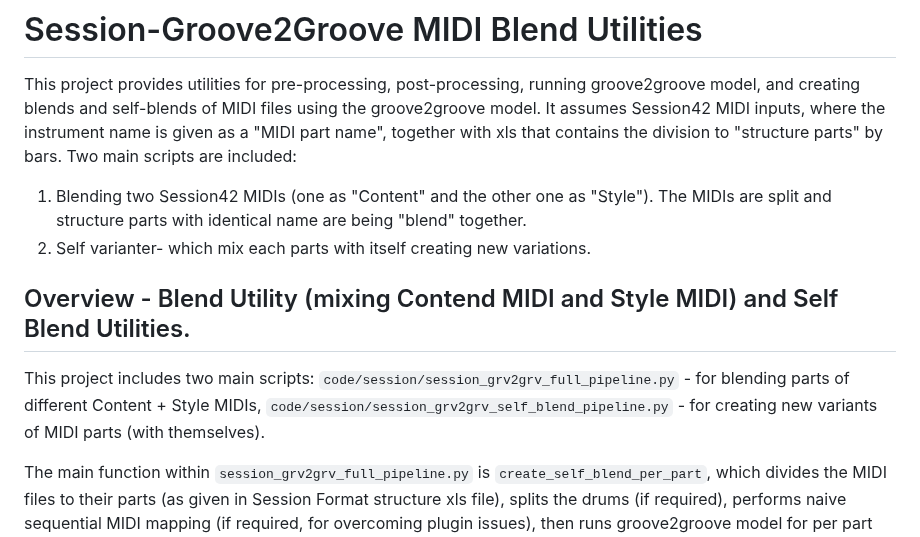
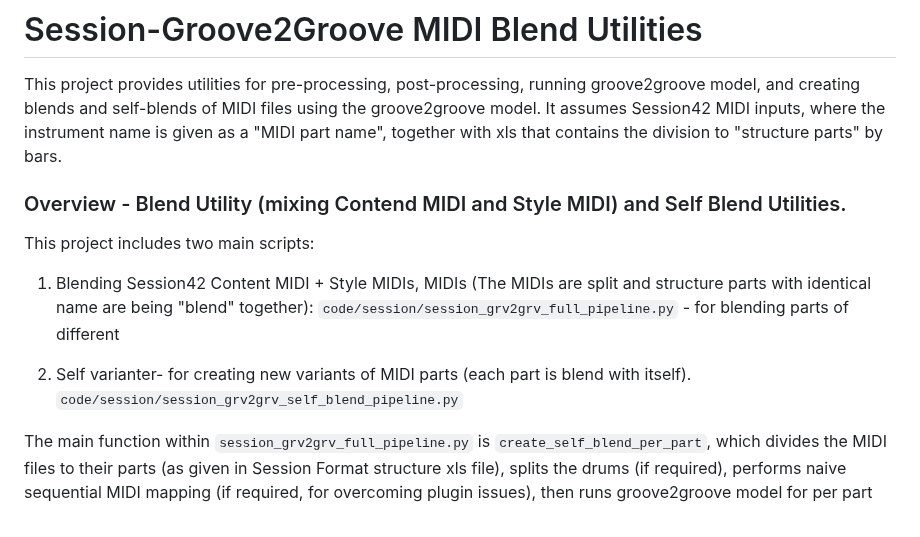
Before and after one commit to cifkao/groove2groove, a Markdown page: README.md, the part around the change. Drawn GitHub-style.

```diff
--- a/README.md
+++ b/README.md
@@ -1,15 +1,14 @@
 # Session-Groove2Groove MIDI Blend Utilities
 This project provides utilities for pre-processing, post-processing, running groove2groove model, and creating blends and self-blends of MIDI files using the groove2groove model.
 It assumes Session42 MIDI inputs, where the instrument name is given as a "MIDI part name", together with xls that contains the division to "structure parts" by bars.
-Two main scripts are included:
-1. Blending two Session42 MIDIs (one as "Content" and the other one as "Style"). The MIDIs are split and structure parts with identical name are being "blend" together.
-2. Self varianter- which mix each parts with itself creating new variations.
 
+### Overview - Blend Utility (mixing Contend MIDI and Style MIDI) and Self Blend Utilities.
+This project includes two main scripts:
+1. Blending Session42 Content MIDI + Style MIDIs, MIDIs (The MIDIs are split and structure parts with identical name are being "blend" together):
+`code/session/session_grv2grv_full_pipeline.py` - for blending parts of different
 
-## Overview - Blend Utility (mixing Contend MIDI and Style MIDI) and Self Blend Utilities.
-This project includes two main scripts:
-`code/session/session_grv2grv_full_pipeline.py` - for blending parts of different Content + Style MIDIs,
-`code/session/session_grv2grv_self_blend_pipeline.py` - for creating new variants of MIDI parts (with themselves).
+2. Self varianter- for creating new variants of MIDI parts (each part is blend with itself).
+`code/session/session_grv2grv_self_blend_pipeline.py`
 
 The main function within `session_grv2grv_full_pipeline.py` is `create_self_blend_per_part`, which divides the MIDI files to their parts (as given in Session Format structure xls file), splits the drums (if required), performs naive sequential MIDI mapping (if required, for overcoming plugin issues), then runs groove2groove model for per part (each part servers as the `Style MIDI` and as the `Content MIDI`), maps MIDI back by adding the original instruments names (if required), adds original drums (if requested), and possibly restores the BPM value of the original part.
 
```
